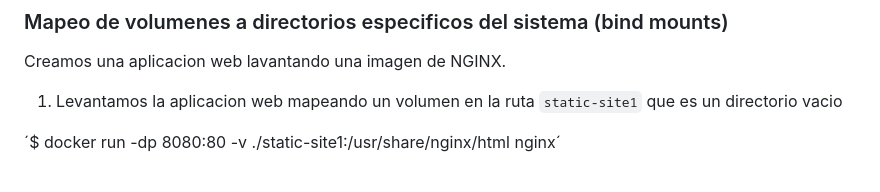
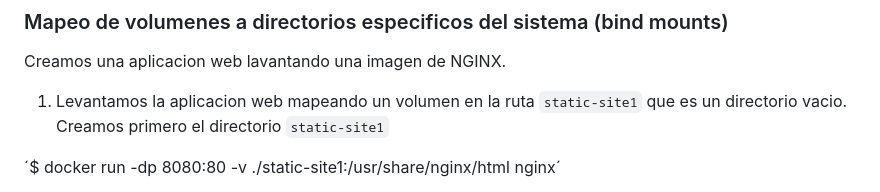
Before and after one commit to cpl-ceste/docker_exercices, a Markdown page: 02_ejercicio/readme.md, the part around the change. GitHub-like rendering.

Commit message:
exercice 2 readme update

```diff
--- a/02_ejercicio/readme.md
+++ b/02_ejercicio/readme.md
@@ -45,7 +45,7 @@ Creamos una aplicacion web lavantando una imagen de NGINX.
 
 Creamos una aplicacion web lavantando una imagen de NGINX.
 
-1) Levantamos la aplicacion web mapeando un volumen en la ruta `static-site1` que es un directorio vacio
+1) Levantamos la aplicacion web mapeando un volumen en la ruta `static-site1` que es un directorio vacio. Creamos primero el directorio `static-site1`
 
 ´$ docker run -dp 8080:80 -v ./static-site1:/usr/share/nginx/html nginx´
 
```
